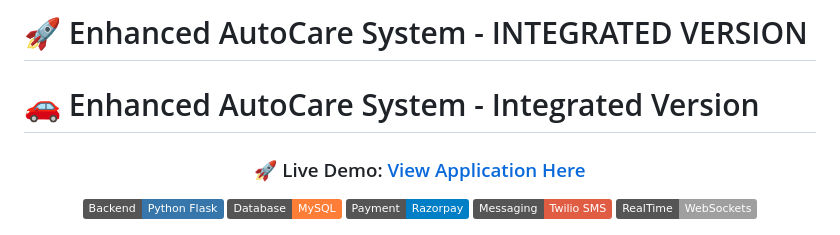
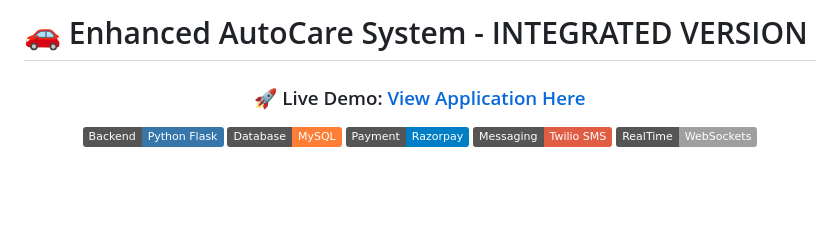
Before and after one commit to kishan90909/Autocare, a Markdown page: README.md, the part around the change. Drawn GitHub-style; badges without logos; blank space fills up the shorter version.

```diff
--- a/README.md
+++ b/README.md
@@ -1,7 +1,4 @@
-# 🚀 Enhanced AutoCare System - INTEGRATED VERSION
-
-
-# 🚗 Enhanced AutoCare System - Integrated Version
+# 🚗 Enhanced AutoCare System - INTEGRATED VERSION
 
 <div align="center">
   <h3>
```
